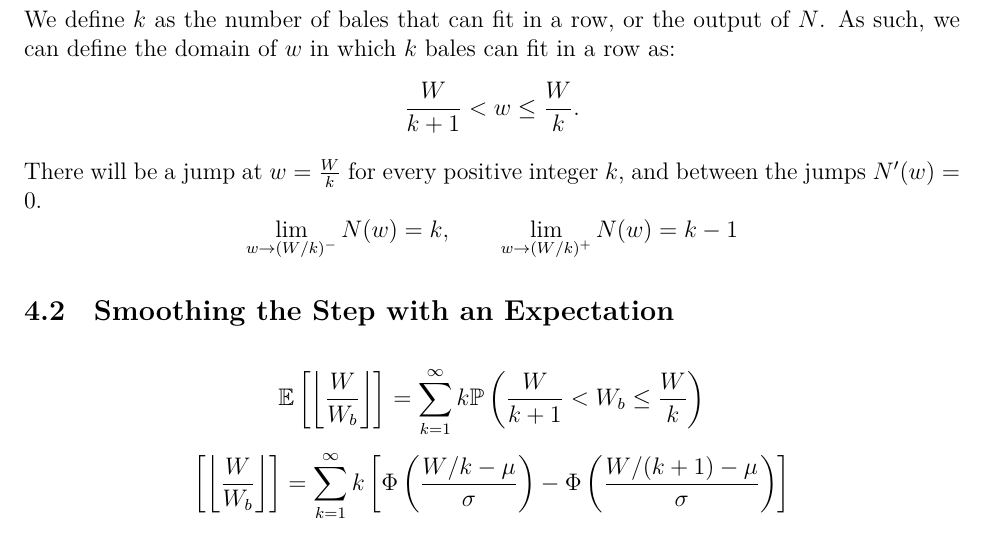
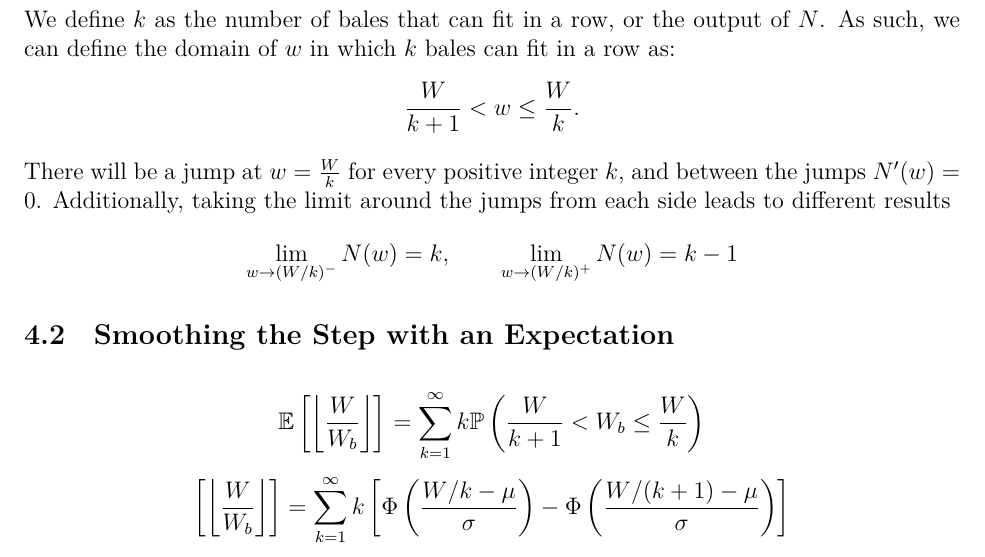
Before and after one commit to Aqawma/math-ia-isak, a LaTeX document (ia_main.tex, which reads discrete_capactiy.tex): part of page 8 of 12, cut so that both start at the same text. Compiled offline with XeLaTeX.

Commit message:
Auto-commit: changes detected at 2026-11-23 21:08:45

```diff
--- a/discrete_capactiy.tex
+++ b/discrete_capactiy.tex
@@ -8,10 +8,11 @@ We define $k$ as the number of bales that can fit in a row, or the output of $N$
 \[
 \frac{W}{k+1}<w\leq\frac{W}{k}.
 \]
-There will be a jump at $w=\frac{W}{k}$ for every positive integer $k$, and between the jumps $N'(w)=0$.
+There will be a jump at $w=\frac{W}{k}$ for every positive integer $k$, and between the jumps $N'(w)=0$. Additionally, taking the limit around the jumps from each side leads to different results
 \[
 \lim_{w\rightarrow(W/k)^-}N(w)=k, \qquad \lim_{w\rightarrow(W/k)^+}N(w)=k-1
 \]
+
 
 \subsection{Smoothing the Step with an Expectation}
 
```
